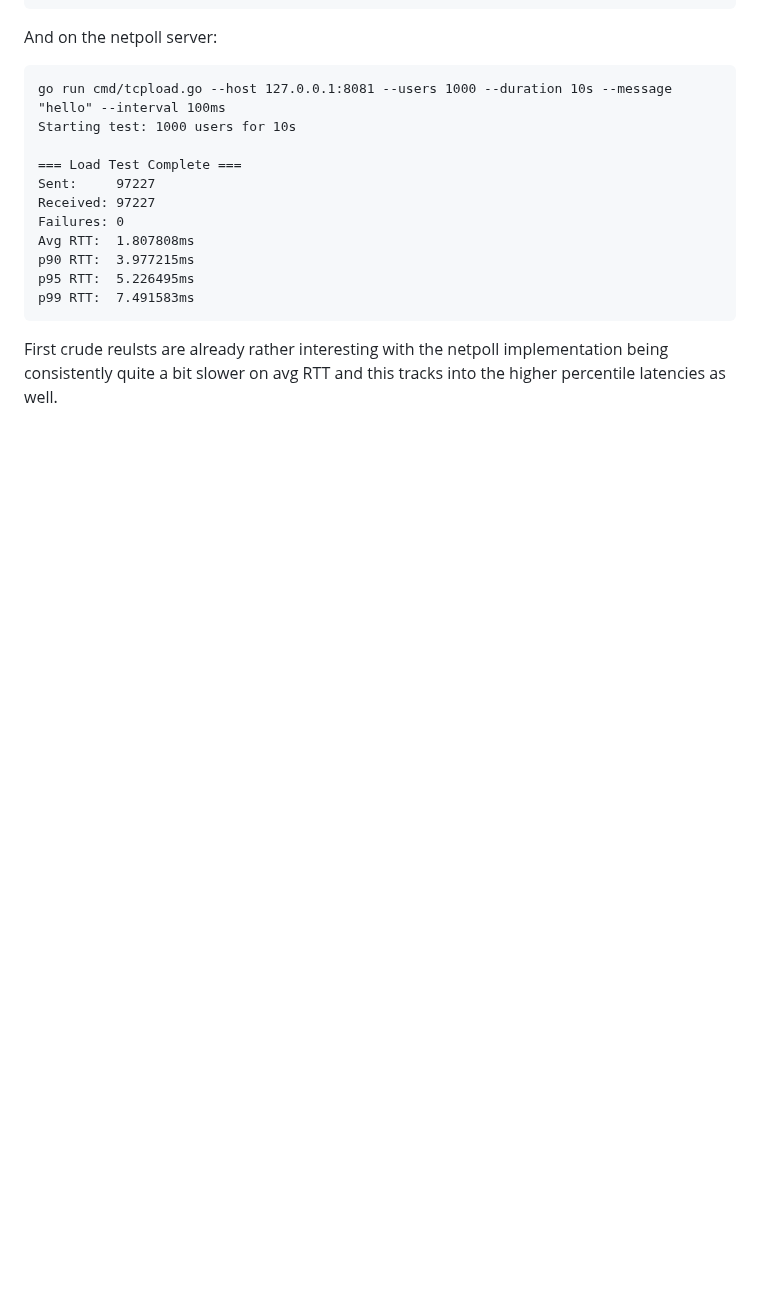
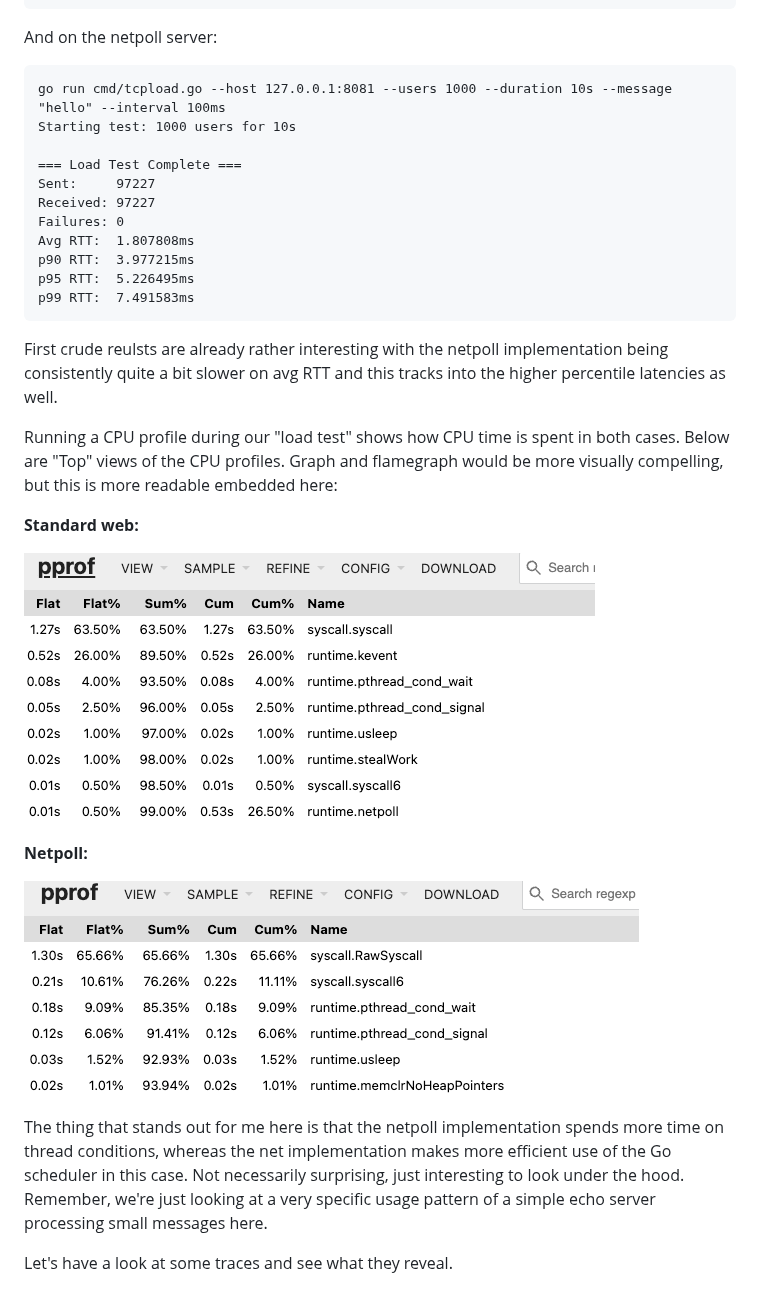
Before and after one commit to VladMinzatu/performance-handbook, a Markdown page: net-v-netpoll/README.md, the part around the change. GitHub-like rendering; pictures changed too: net-v-netpoll/assets/cpu_prof_net.png (added), net-v-netpoll/assets/cpu_prof_netpoll.png (added); blank space fills up the shorter version.

Commit message:
run a cpu prof

````diff
--- a/net-v-netpoll/README.md
+++ b/net-v-netpoll/README.md
@@ -55,3 +55,17 @@ p99 RTT:  7.491583ms
 ```
 
 First crude reulsts are already rather interesting with the netpoll implementation being consistently quite a bit slower on avg RTT and this tracks into the higher percentile latencies as well.
+
+Running a CPU profile during our "load test" shows how CPU time is spent in both cases. Below are "Top" views of the CPU profiles. Graph and flamegraph would be more visually compelling, but this is more readable embedded here:
+
+**Standard web:**
+
+![cpu_prof_net](assets/cpu_prof_net.png)
+
+**Netpoll:**
+
+![cpu_prof_netpoll](assets/cpu_prof_netpoll.png)
+
+The thing that stands out for me here is that the netpoll implementation spends more time on thread conditions, whereas the net implementation makes more efficient use of the Go scheduler in this case. Not necessarily surprising, just interesting to look under the hood. Remember, we're just looking at a very specific usage pattern of a simple echo server processing small messages here.
+
+Let's have a look at some traces and see what they reveal.
````
Also changed, not shown: 4 other files.
